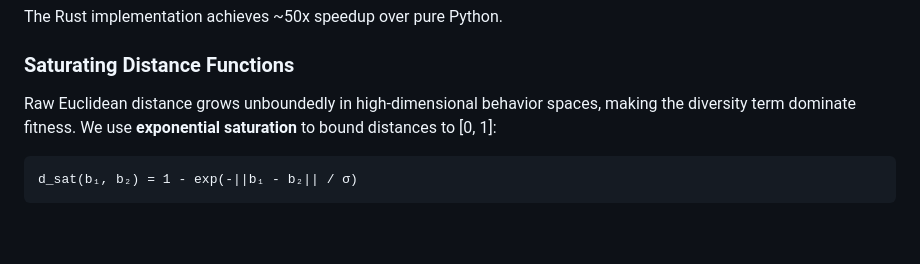
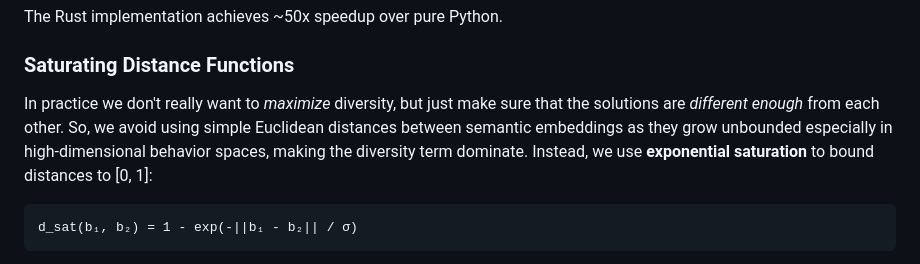
Before and after one commit to aaholmes/mmr-elites, a Markdown page: README.md, the part around the change. Drawn GitHub-style; blank space fills up the shorter version.

Commit message:
README: add intuitive motivation for saturating distance functions

````diff
--- a/README.md
+++ b/README.md
@@ -148,7 +148,7 @@ The Rust implementation achieves ~50x speedup over pure Python.
 
 ### Saturating Distance Functions
 
-Raw Euclidean distance grows unboundedly in high-dimensional behavior spaces, making the diversity term dominate fitness. We use **exponential saturation** to bound distances to [0, 1]:
+In practice we don't really want to *maximize* diversity, but just make sure that the solutions are *different enough* from each other. So, we avoid using simple Euclidean distances between semantic embeddings as they grow unbounded especially in high-dimensional behavior spaces, making the diversity term dominate. Instead, we use **exponential saturation** to bound distances to [0, 1]:
 
 ```
 d_sat(b₁, b₂) = 1 - exp(-||b₁ - b₂|| / σ)
````
